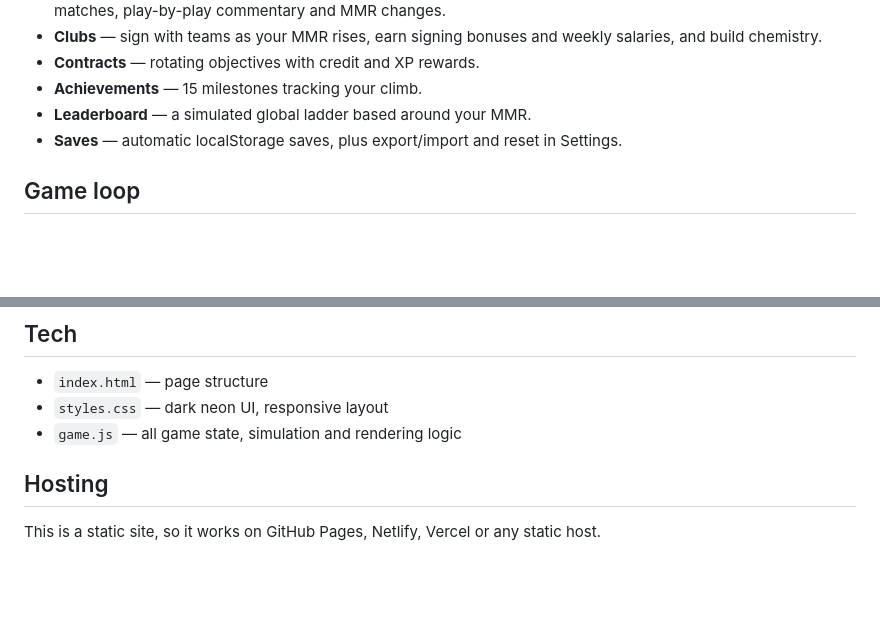
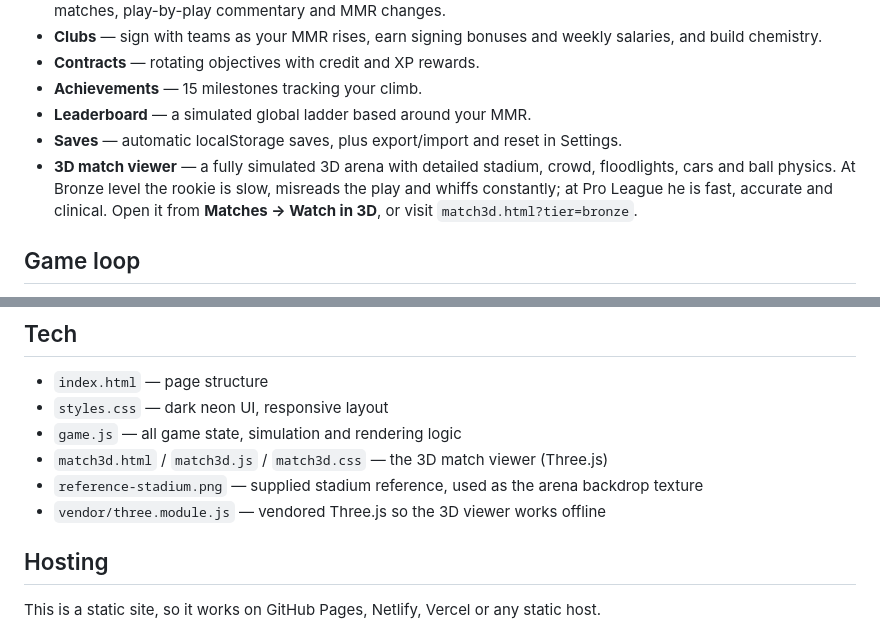
Before and after one commit to voken3959/rl-career-mode, a Markdown page: README.md, 2 parts joined by grey strips. GitHub-like rendering; blank space fills up the shorter version.

Commit message:
Add advanced 3D stadium match viewer with skill-based AI

```diff
--- a/README.md
+++ b/README.md
@@ -23,6 +23,7 @@ No build step, no dependencies, no framework — just HTML, CSS and JavaScript.
 - **Achievements** — 15 milestones tracking your climb.
 - **Leaderboard** — a simulated global ladder based around your MMR.
 - **Saves** — automatic localStorage saves, plus export/import and reset in Settings.
+- **3D match viewer** — a fully simulated 3D arena with detailed stadium, crowd, floodlights, cars and ball physics. At Bronze level the rookie is slow, misreads the play and whiffs constantly; at Pro League he is fast, accurate and clinical. Open it from **Matches → Watch in 3D**, or visit `match3d.html?tier=bronze`.
 
 ## Game loop
 
@@ -39,6 +40,9 @@ A season lasts 40 weeks. When it ends, the season counter increments and your ca
 - `index.html` — page structure
 - `styles.css` — dark neon UI, responsive layout
 - `game.js` — all game state, simulation and rendering logic
+- `match3d.html` / `match3d.js` / `match3d.css` — the 3D match viewer (Three.js)
+- `reference-stadium.png` — supplied stadium reference, used as the arena backdrop texture
+- `vendor/three.module.js` — vendored Three.js so the 3D viewer works offline
 
 ## Hosting
 
```
Also changed, not shown: reference-stadium-2.jpg (added), 6 other files.
